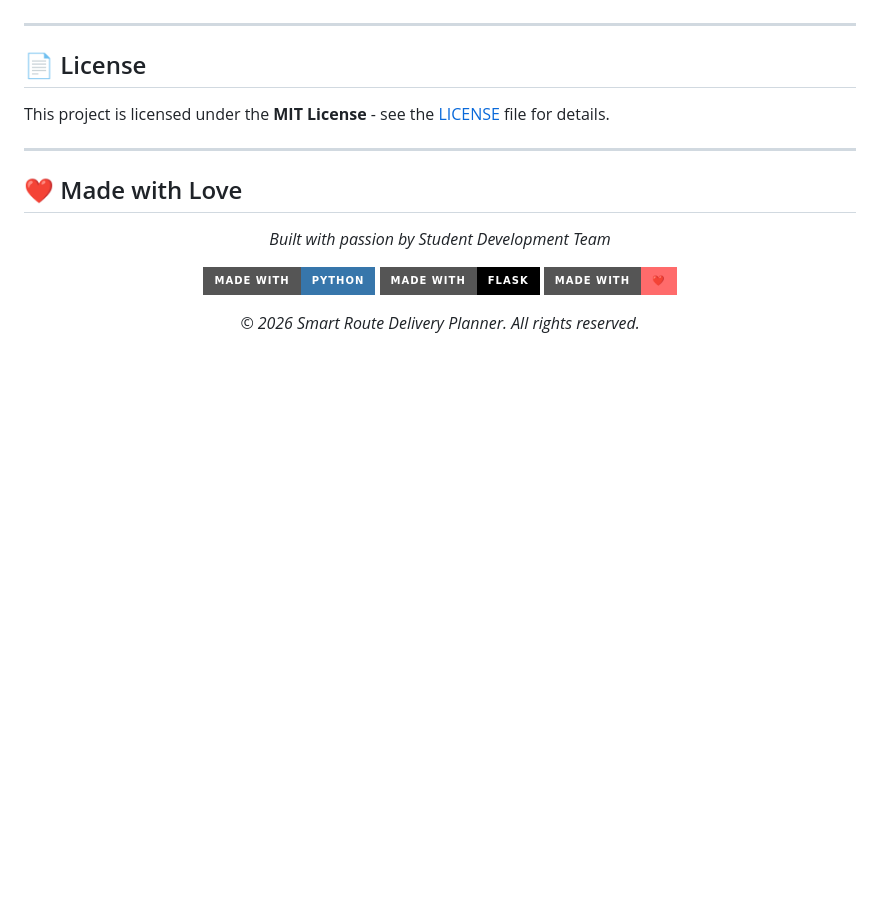
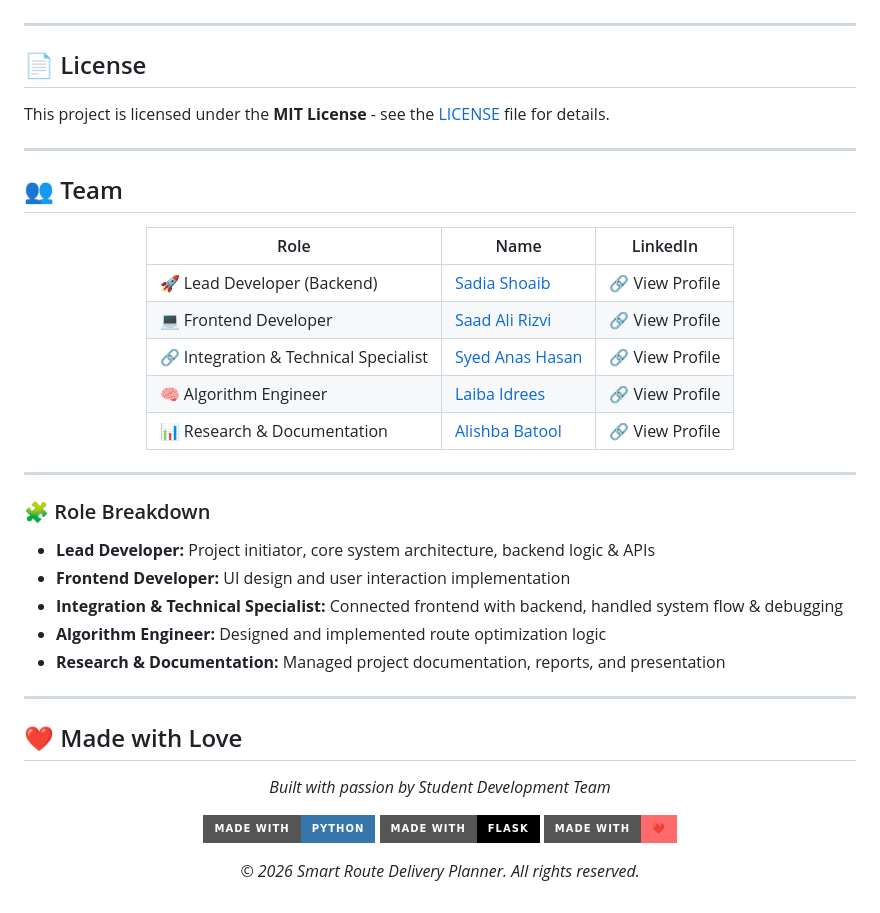
Before and after one commit to Blue-Rangoon/Smart-Delivery-Route-Planner-AI, a Markdown page: README.md, the part around the change. Drawn GitHub-style; badges without logos; blank space fills up the shorter version.

```diff
--- a/README.md
+++ b/README.md
@@ -237,6 +237,32 @@ This project is licensed under the **MIT License** - see the [LICENSE](LICENSE)
 
 ---
 
+## 👥 Team
+
+<div align="center">
+
+| Role | Name | LinkedIn |
+|------|------|----------|
+| 🚀 Lead Developer (Backend) | [Sadia Shoaib](https://www.linkedin.com/in/sadia-shoaib-/) | 🔗 View Profile |
+| 💻 Frontend Developer | [Saad Ali Rizvi](www.linkedin.com/in/saad-ali-rizvi) | 🔗 View Profile |
+| 🔗 Integration & Technical Specialist | [Syed Anas Hasan](https://www.linkedin.com/in/anas19/) | 🔗 View Profile |
+| 🧠 Algorithm Engineer | [Laiba Idrees](https://www.linkedin.com/in/laiba-idrees-a14758319/) | 🔗 View Profile |
+| 📊 Research & Documentation | [Alishba Batool](https://www.linkedin.com/in/alishba-batool-12b851355/) | 🔗 View Profile |
+
+</div>
+
+---
+
+### 🧩 Role Breakdown
+
+- **Lead Developer:** Project initiator, core system architecture, backend logic & APIs
+- **Frontend Developer:** UI design and user interaction implementation
+- **Integration & Technical Specialist:** Connected frontend with backend, handled system flow & debugging
+- **Algorithm Engineer:** Designed and implemented route optimization logic
+- **Research & Documentation:** Managed project documentation, reports, and presentation
+
+---
+
 ## ❤️ Made with Love
 
 <div align="center">
```
